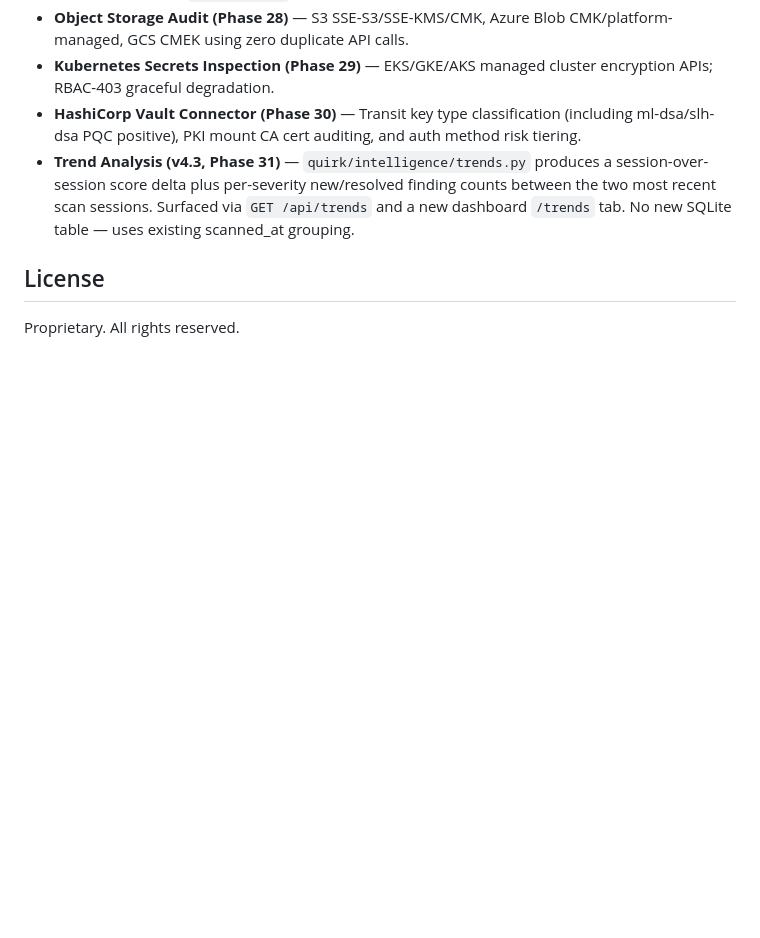
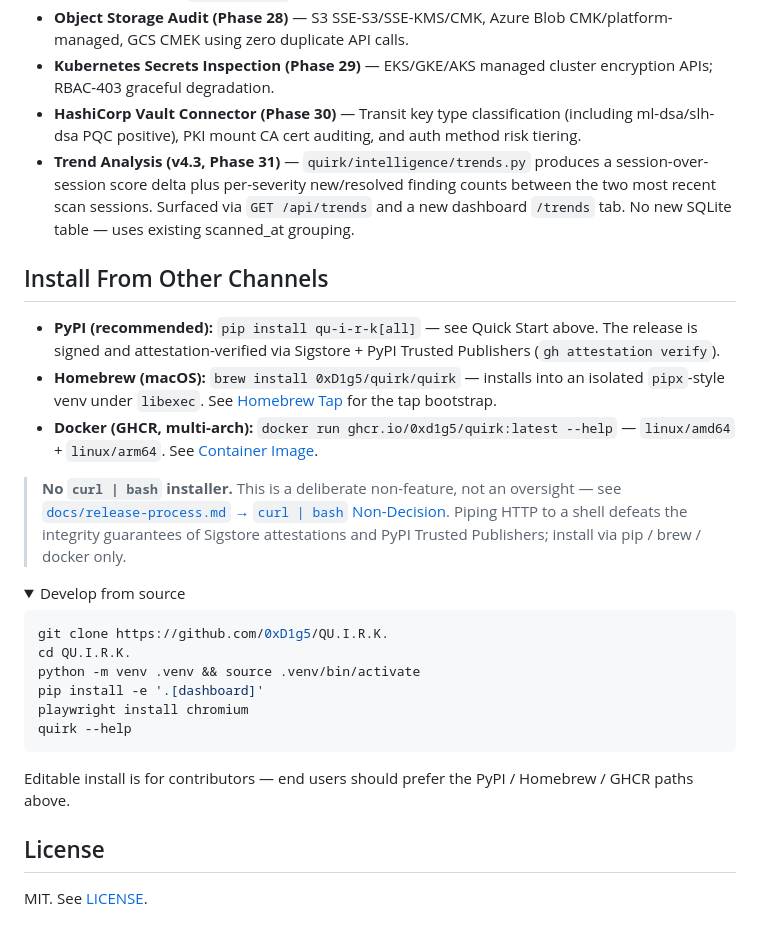
Before and after one commit to 0xD1g5/QU.I.R.K, a Markdown page: README.md, the part around one of its changes. Rendered like a GitHub page; folded sections open; blank space fills up the shorter version.

````diff
--- a/README.md
+++ b/README.md
@@ -57,6 +81,30 @@ Then follow the [Getting Started guide](docs/getting-started.md) to run your fir
 - **HashiCorp Vault Connector (Phase 30)** — Transit key type classification (including ml-dsa/slh-dsa PQC positive), PKI mount CA cert auditing, and auth method risk tiering.
 - **Trend Analysis (v4.3, Phase 31)** — `quirk/intelligence/trends.py` produces a session-over-session score delta plus per-severity new/resolved finding counts between the two most recent scan sessions. Surfaced via `GET /api/trends` and a new dashboard `/trends` tab. No new SQLite table — uses existing scanned_at grouping.
 
+## Install From Other Channels
+
+- **PyPI (recommended):** `pip install qu-i-r-k[all]` — see Quick Start above. The release is signed and attestation-verified via Sigstore + PyPI Trusted Publishers (`gh attestation verify`).
+- **Homebrew (macOS):** `brew install 0xD1g5/quirk/quirk` — installs into an isolated `pipx`-style venv under `libexec`. See [Homebrew Tap](docs/release-process.md#homebrew-tap-launch-02) for the tap bootstrap.
+- **Docker (GHCR, multi-arch):** `docker run ghcr.io/0xd1g5/quirk:latest --help` — `linux/amd64` + `linux/arm64`. See [Container Image](docs/release-process.md#container-image-launch-03).
+
+> **No `curl | bash` installer.** This is a deliberate non-feature, not an oversight — see [`docs/release-process.md` → `curl | bash` Non-Decision](docs/release-process.md). Piping HTTP to a shell defeats the integrity guarantees of Sigstore attestations and PyPI Trusted Publishers; install via pip / brew / docker only.
+
+<details>
+<summary>Develop from source</summary>
+
+```bash
+git clone https://github.com/0xD1g5/QU.I.R.K.
+cd QU.I.R.K.
+python -m venv .venv && source .venv/bin/activate
+pip install -e '.[dashboard]'
+playwright install chromium
+quirk --help
+```
+
+Editable install is for contributors — end users should prefer the PyPI / Homebrew / GHCR paths above.
+
+</details>
+
 ## License
 
-Proprietary. All rights reserved.
+MIT. See [LICENSE](LICENSE).
````
Also changed, not shown: other parts of README.md (+32 -8 lines), docs/images/dashboard-hero.png (added).
